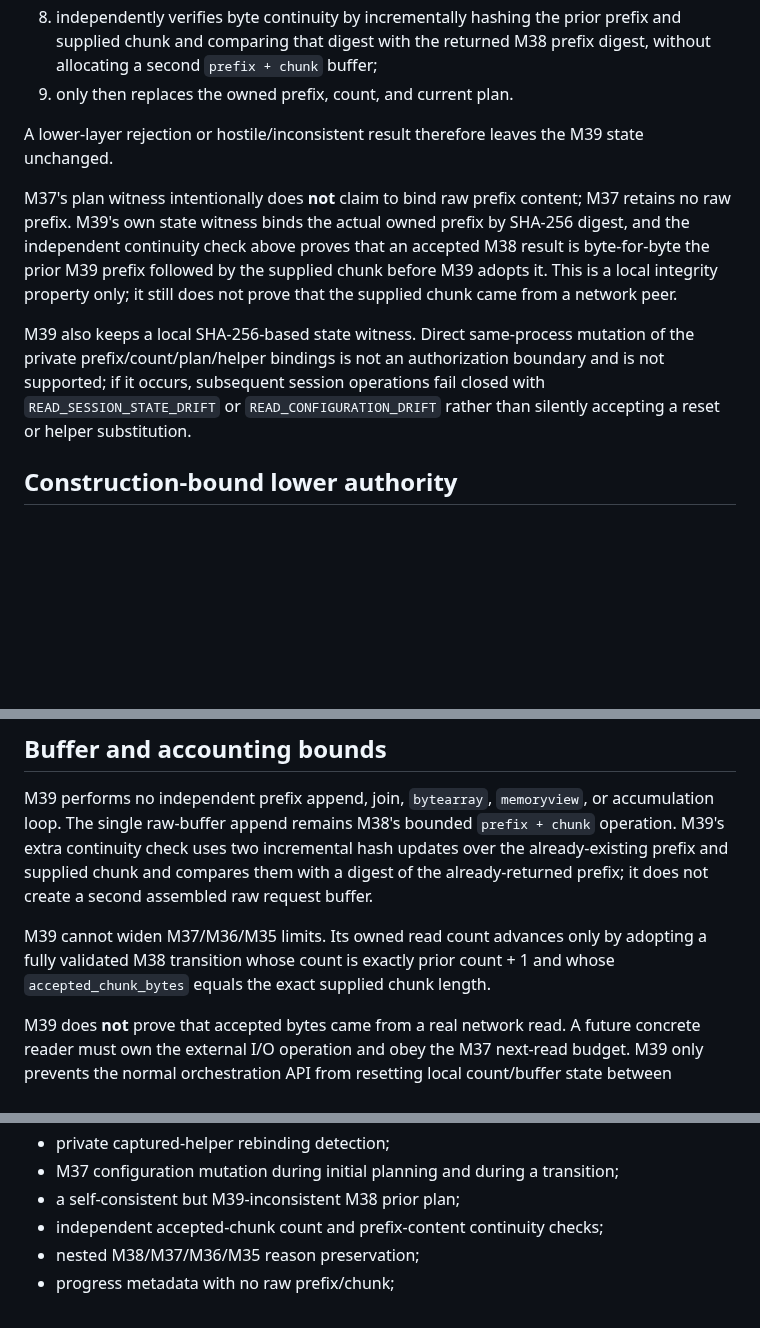
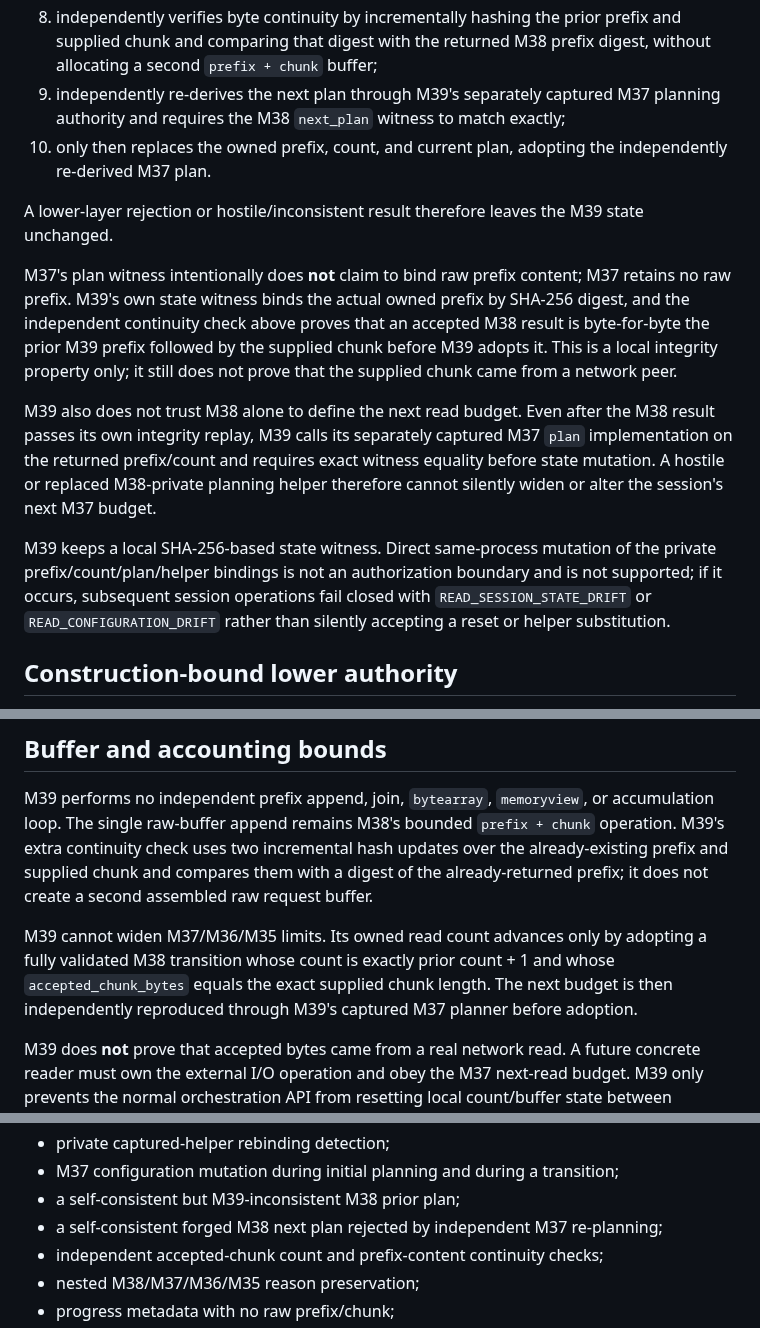
Before and after one commit to open-trust-layer/marketplace, a Markdown page: docs/bounded-inbound-http-read-session.md, 3 parts joined by grey strips. Drawn GitHub-style; blank space fills up the shorter version.

Commit message:
M39: document independent next-plan binding

```diff
--- a/docs/bounded-inbound-http-read-session.md
+++ b/docs/bounded-inbound-http-read-session.md
@@ -38,13 +38,16 @@ For each accepted chunk M39:
 6. requires the returned prior M37 plan to match M39's exact current plan;
 7. verifies one-step count/buffer accounting and exact accepted-chunk byte count;
 8. independently verifies byte continuity by incrementally hashing the prior prefix and supplied chunk and comparing that digest with the returned M38 prefix digest, without allocating a second `prefix + chunk` buffer;
-9. only then replaces the owned prefix, count, and current plan.
+9. independently re-derives the next plan through M39's separately captured M37 planning authority and requires the M38 `next_plan` witness to match exactly;
+10. only then replaces the owned prefix, count, and current plan, adopting the independently re-derived M37 plan.
 
 A lower-layer rejection or hostile/inconsistent result therefore leaves the M39 state unchanged.
 
 M37's plan witness intentionally does **not** claim to bind raw prefix content; M37 retains no raw prefix. M39's own state witness binds the actual owned prefix by SHA-256 digest, and the independent continuity check above proves that an accepted M38 result is byte-for-byte the prior M39 prefix followed by the supplied chunk before M39 adopts it. This is a local integrity property only; it still does not prove that the supplied chunk came from a network peer.
 
-M39 also keeps a local SHA-256-based state witness. Direct same-process mutation of the private prefix/count/plan/helper bindings is not an authorization boundary and is not supported; if it occurs, subsequent session operations fail closed with `READ_SESSION_STATE_DRIFT` or `READ_CONFIGURATION_DRIFT` rather than silently accepting a reset or helper substitution.
+M39 also does not trust M38 alone to define the next read budget. Even after the M38 result passes its own integrity replay, M39 calls its separately captured M37 `plan` implementation on the returned prefix/count and requires exact witness equality before state mutation. A hostile or replaced M38-private planning helper therefore cannot silently widen or alter the session's next M37 budget.
+
+M39 keeps a local SHA-256-based state witness. Direct same-process mutation of the private prefix/count/plan/helper bindings is not an authorization boundary and is not supported; if it occurs, subsequent session operations fail closed with `READ_SESSION_STATE_DRIFT` or `READ_CONFIGURATION_DRIFT` rather than silently accepting a reset or helper substitution.
 
 ## Construction-bound lower authority
 
@@ -96,7 +99,7 @@ Completion handoff is one-shot. A second handoff, additional chunk acceptance, o
 
 M39 performs no independent prefix append, join, `bytearray`, `memoryview`, or accumulation loop. The single raw-buffer append remains M38's bounded `prefix + chunk` operation. M39's extra continuity check uses two incremental hash updates over the already-existing prefix and supplied chunk and compares them with a digest of the already-returned prefix; it does not create a second assembled raw request buffer.
 
-M39 cannot widen M37/M36/M35 limits. Its owned read count advances only by adopting a fully validated M38 transition whose count is exactly prior count + 1 and whose `accepted_chunk_bytes` equals the exact supplied chunk length.
+M39 cannot widen M37/M36/M35 limits. Its owned read count advances only by adopting a fully validated M38 transition whose count is exactly prior count + 1 and whose `accepted_chunk_bytes` equals the exact supplied chunk length. The next budget is then independently reproduced through M39's captured M37 planner before adoption.
 
 M39 does **not** prove that accepted bytes came from a real network read. A future concrete reader must own the external I/O operation and obey the M37 next-read budget. M39 only prevents the normal orchestration API from resetting local count/buffer state between transitions.
 
@@ -125,6 +128,7 @@ The M39 acceptance suite covers:
 - private captured-helper rebinding detection;
 - M37 configuration mutation during initial planning and during a transition;
 - a self-consistent but M39-inconsistent M38 prior plan;
+- a self-consistent forged M38 next plan rejected by independent M37 re-planning;
 - independent accepted-chunk count and prefix-content continuity checks;
 - nested M38/M37/M36/M35 reason preservation;
 - progress metadata with no raw prefix/chunk;
```
